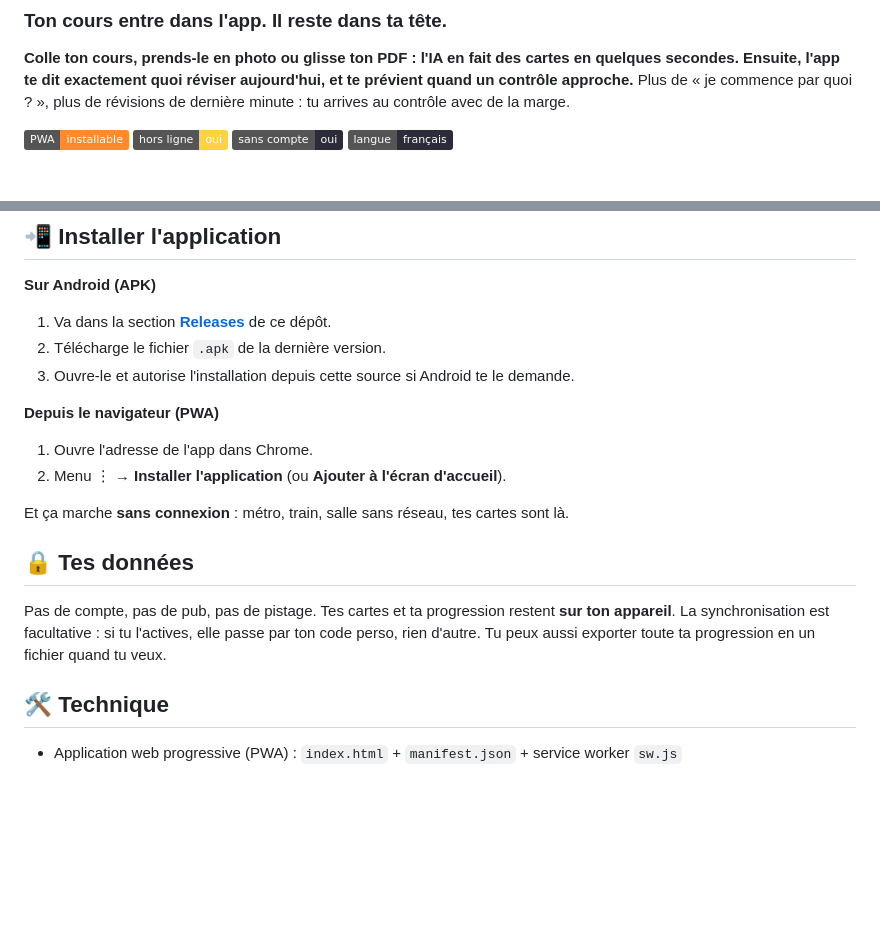
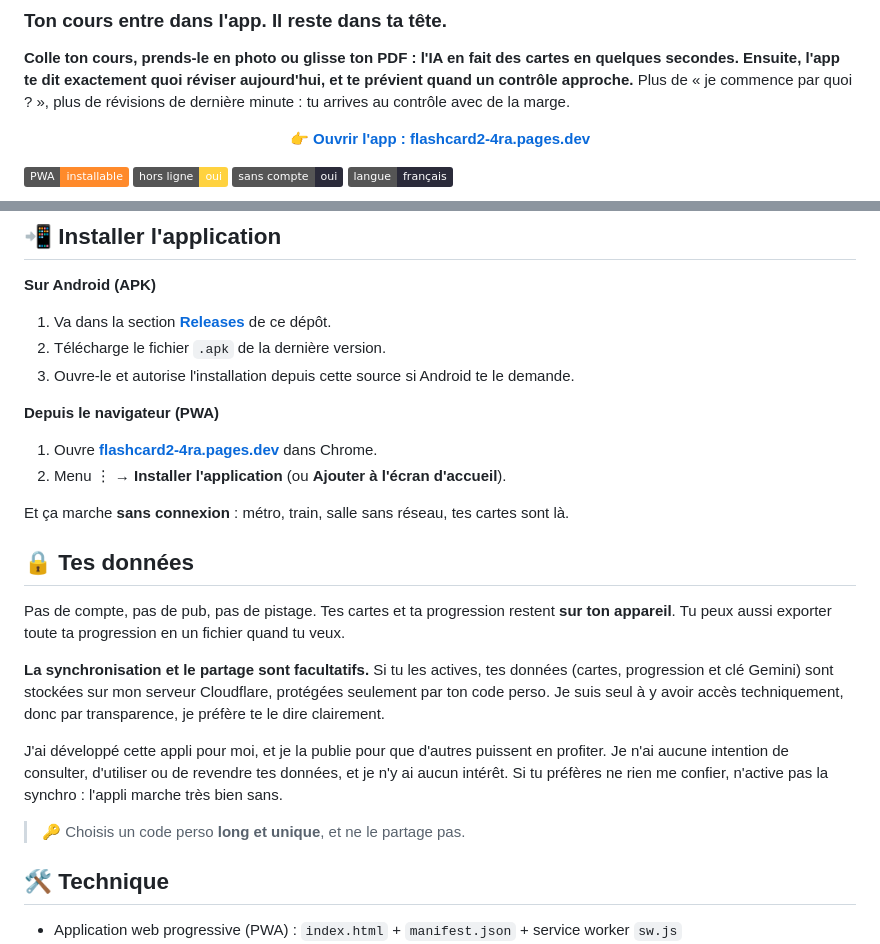
Before and after one commit to FuturePlum/MEMORIA-a-level-up-flashcard-app, a Markdown page: README.md, 2 parts joined by grey strips. GitHub-like rendering; badges without logos; blank space fills up the shorter version.

```diff
--- a/README.md
+++ b/README.md
@@ -3,6 +3,10 @@
 ### Ton cours entre dans l'app. Il reste dans ta tête.
 
 **Colle ton cours, prends-le en photo ou glisse ton PDF : l'IA en fait des cartes en quelques secondes. Ensuite, l'app te dit exactement quoi réviser aujourd'hui, et te prévient quand un contrôle approche.** Plus de « je commence par quoi ? », plus de révisions de dernière minute : tu arrives au contrôle avec de la marge.
+
+<p align="center">
+  <a href="https://flashcard2-4ra.pages.dev"><b>👉 Ouvrir l'app : flashcard2-4ra.pages.dev</b></a>
+</p>
 
 ![PWA](https://img.shields.io/badge/PWA-installable-ff8a2b)
 ![Hors ligne](https://img.shields.io/badge/hors%20ligne-oui-ffd23f)
@@ -82,14 +86,20 @@ Même app, même progression, mais en grand : la carte et sa réponse s'affichen
 3. Ouvre-le et autorise l'installation depuis cette source si Android te le demande.
 
 **Depuis le navigateur (PWA)**
-1. Ouvre l'adresse de l'app dans Chrome.
+1. Ouvre [**flashcard2-4ra.pages.dev**](https://flashcard2-4ra.pages.dev) dans Chrome.
 2. Menu ⋮ → **Installer l'application** (ou **Ajouter à l'écran d'accueil**).
 
 Et ça marche **sans connexion** : métro, train, salle sans réseau, tes cartes sont là.
 
 ## 🔒 Tes données
 
-Pas de compte, pas de pub, pas de pistage. Tes cartes et ta progression restent **sur ton appareil**. La synchronisation est facultative : si tu l'actives, elle passe par ton code perso, rien d'autre. Tu peux aussi exporter toute ta progression en un fichier quand tu veux.
+Pas de compte, pas de pub, pas de pistage. Tes cartes et ta progression restent **sur ton appareil**. Tu peux aussi exporter toute ta progression en un fichier quand tu veux.
+
+**La synchronisation et le partage sont facultatifs.** Si tu les actives, tes données (cartes, progression et clé Gemini) sont stockées sur mon serveur Cloudflare, protégées seulement par ton code perso. Je suis seul à y avoir accès techniquement, donc par transparence, je préfère te le dire clairement.
+
+J'ai développé cette appli pour moi, et je la publie pour que d'autres puissent en profiter. Je n'ai aucune intention de consulter, d'utiliser ou de revendre tes données, et je n'y ai aucun intérêt. Si tu préfères ne rien me confier, n'active pas la synchro : l'appli marche très bien sans.
+
+> 🔑 Choisis un code perso **long et unique**, et ne le partage pas.
 
 ## 🛠️ Technique
 
```
